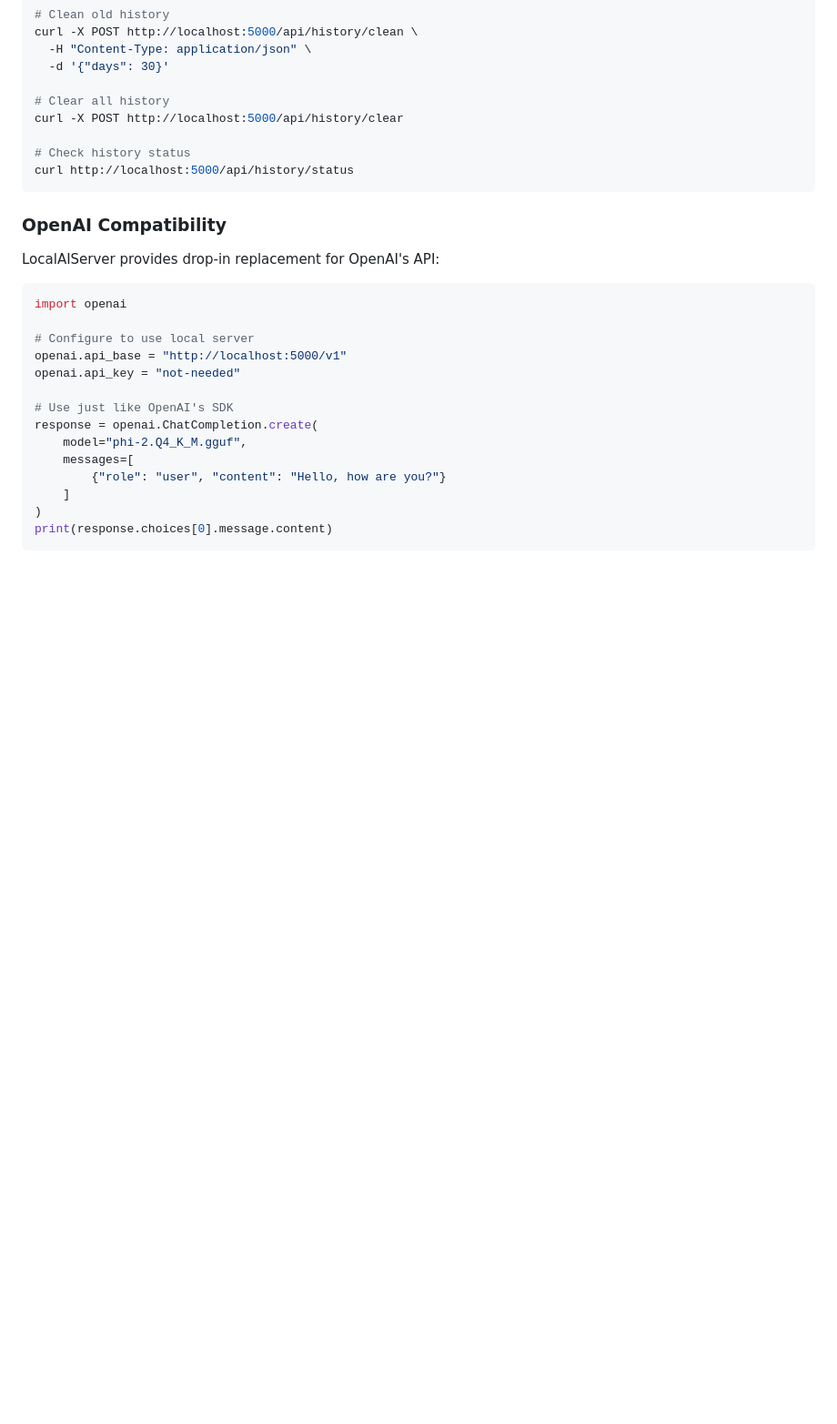
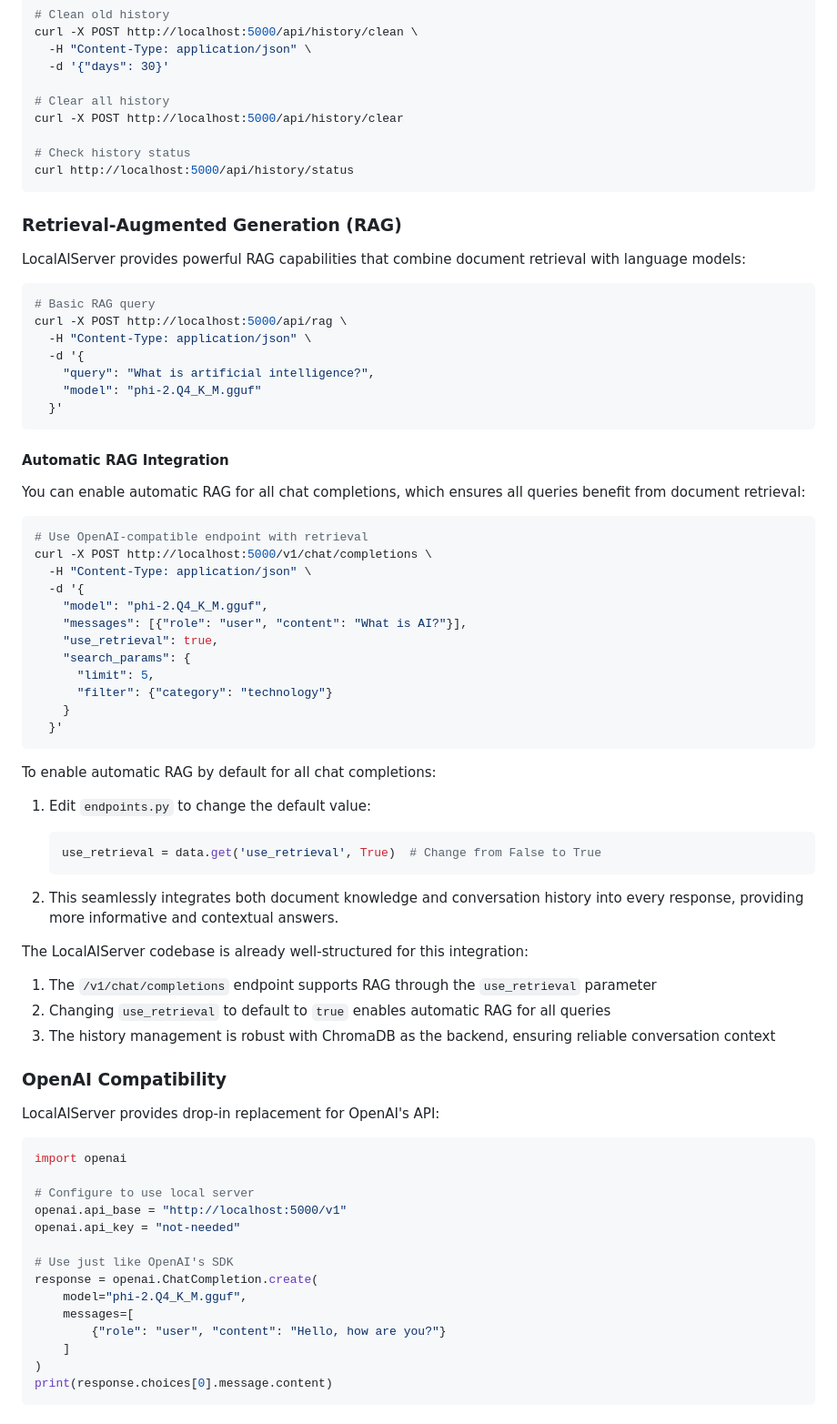
Before and after one commit to hannesnortje/LocalAIServer, a Markdown page: README.md, the part around the change. Shown at 91% size. GitHub-like rendering; blank space fills up the shorter version.

Commit message:
Add RAG possibility to README.md

````diff
--- a/README.md
+++ b/README.md
@@ -161,6 +161,54 @@ curl -X POST http://localhost:5000/api/history/clear
 # Check history status
 curl http://localhost:5000/api/history/status
 ```
+
+### Retrieval-Augmented Generation (RAG)
+
+LocalAIServer provides powerful RAG capabilities that combine document retrieval with language models:
+
+```bash
+# Basic RAG query
+curl -X POST http://localhost:5000/api/rag \
+  -H "Content-Type: application/json" \
+  -d '{
+    "query": "What is artificial intelligence?",
+    "model": "phi-2.Q4_K_M.gguf"
+  }'
+```
+
+#### Automatic RAG Integration
+
+You can enable automatic RAG for all chat completions, which ensures all queries benefit from document retrieval:
+
+```bash
+# Use OpenAI-compatible endpoint with retrieval
+curl -X POST http://localhost:5000/v1/chat/completions \
+  -H "Content-Type: application/json" \
+  -d '{
+    "model": "phi-2.Q4_K_M.gguf",
+    "messages": [{"role": "user", "content": "What is AI?"}],
+    "use_retrieval": true,
+    "search_params": {
+      "limit": 5,
+      "filter": {"category": "technology"}
+    }
+  }'
+```
+
+To enable automatic RAG by default for all chat completions:
+
+1. Edit `endpoints.py` to change the default value:
+   ```python
+   use_retrieval = data.get('use_retrieval', True)  # Change from False to True
+   ```
+
+2. This seamlessly integrates both document knowledge and conversation history into every response, providing more informative and contextual answers.
+
+The LocalAIServer codebase is already well-structured for this integration:
+
+1. The `/v1/chat/completions` endpoint supports RAG through the `use_retrieval` parameter
+2. Changing `use_retrieval` to default to `true` enables automatic RAG for all queries
+3. The history management is robust with ChromaDB as the backend, ensuring reliable conversation context
 
 ### OpenAI Compatibility
 
````
